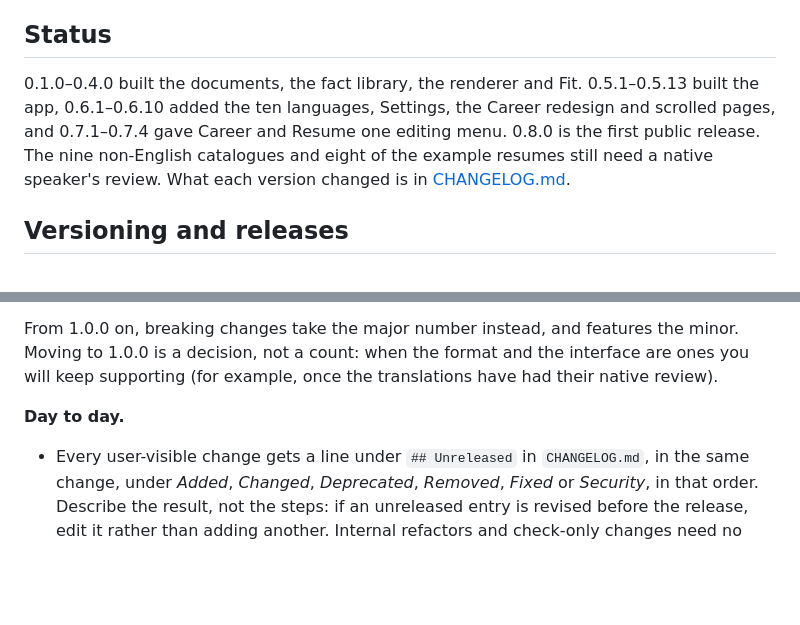
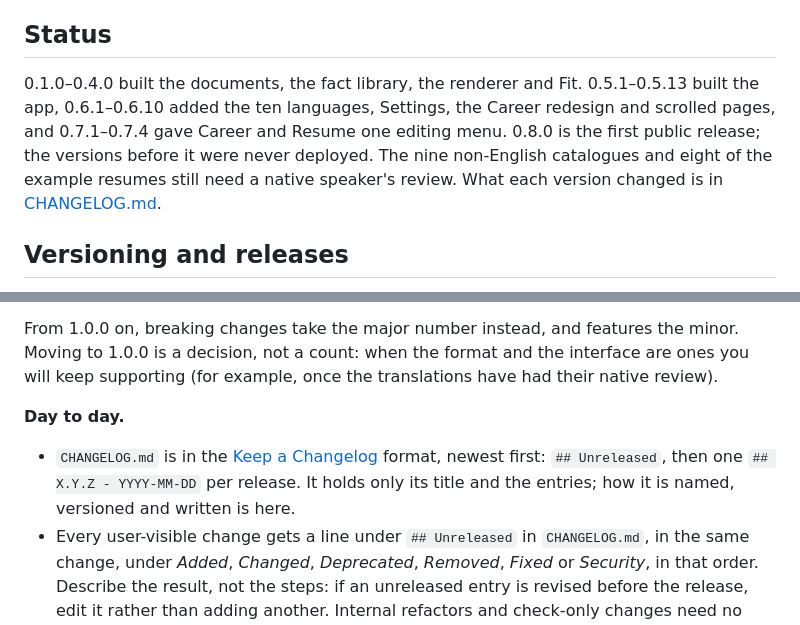
Before and after one commit to MDomokos/brewcv, a Markdown page: docs/DEVELOPMENT.md, 2 parts joined by grey strips. Drawn GitHub-style; blank space fills up the shorter version.

```diff
--- a/docs/DEVELOPMENT.md
+++ b/docs/DEVELOPMENT.md
@@ -408,7 +408,7 @@ mv data/identity.local.json checks/deny.local.json "$HOME/Library/Application Su
 
 ## Status
 
-0.1.0–0.4.0 built the documents, the fact library, the renderer and Fit. 0.5.1–0.5.13 built the app, 0.6.1–0.6.10 added the ten languages, Settings, the Career redesign and scrolled pages, and 0.7.1–0.7.4 gave Career and Resume one editing menu. 0.8.0 is the first public release. The nine non-English catalogues and eight of the example resumes still need a native speaker's review. What each version changed is in [CHANGELOG.md](../CHANGELOG.md).
+0.1.0–0.4.0 built the documents, the fact library, the renderer and Fit. 0.5.1–0.5.13 built the app, 0.6.1–0.6.10 added the ten languages, Settings, the Career redesign and scrolled pages, and 0.7.1–0.7.4 gave Career and Resume one editing menu. 0.8.0 is the first public release; the versions before it were never deployed. The nine non-English catalogues and eight of the example resumes still need a native speaker's review. What each version changed is in [CHANGELOG.md](../CHANGELOG.md).
 
 ## Versioning and releases
 
@@ -426,6 +426,7 @@ The app's version is in `package.json` and nowhere else by hand. It follows [Sem
 From 1.0.0 on, breaking changes take the major number instead, and features the minor. Moving to 1.0.0 is a decision, not a count: when the format and the interface are ones you will keep supporting (for example, once the translations have had their native review).
 
 **Day to day.**
+- `CHANGELOG.md` is in the [Keep a Changelog](https://keepachangelog.com/en/1.1.0/) format, newest first: `## Unreleased`, then one `## X.Y.Z - YYYY-MM-DD` per release. It holds only its title and the entries; how it is named, versioned and written is here.
 - Every user-visible change gets a line under `## Unreleased` in `CHANGELOG.md`, in the same change, under *Added*, *Changed*, *Deprecated*, *Removed*, *Fixed* or *Security*, in that order. Describe the result, not the steps: if an unreleased entry is revised before the release, edit it rather than adding another. Internal refactors and check-only changes need no entry.
 - The changelog is for the app's users, to skim. Each entry is one line: a bold phrase saying what changed for them, then at most one short sentence (what happens to saved resumes, say). No file names, pixel values, check names or how a bug came about: those go in the commit message.
 - No milestone or stage numbers in code, check names, comments or commit messages. Name the feature, or the version when history matters (`before 0.5.1`, `the 0.4.0 pins`).
```
Also changed, not shown: CHANGELOG.md (+0 -2 lines).
